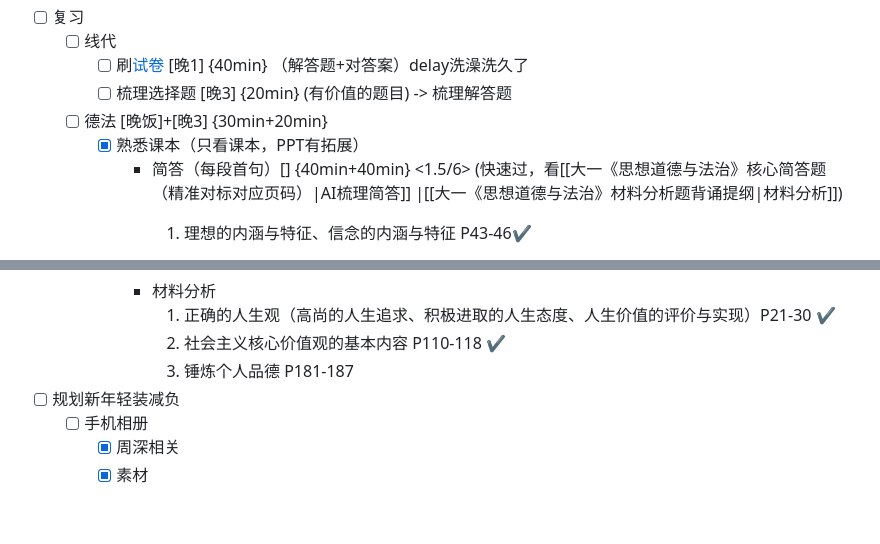
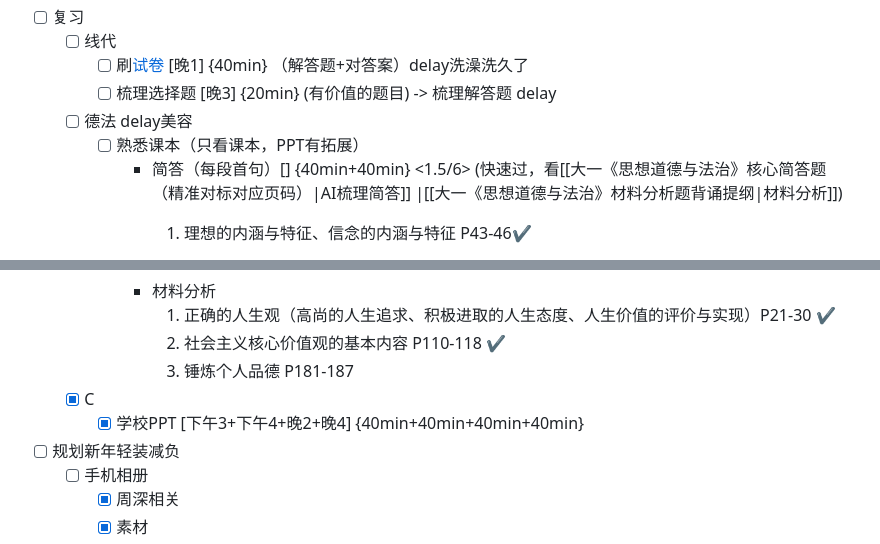
Before and after one commit to Charlie929-dot/charlie_vault, a Markdown page: daily/2026-01-11.md, 2 parts joined by grey strips. Drawn GitHub-style; blank space fills up the shorter version.

Commit message:
vault backup: 2026-01-11 23:50:25

```diff
--- a/daily/2026-01-11.md
+++ b/daily/2026-01-11.md
@@ -36,9 +36,9 @@
 - [ ] 复习
 	- [ ] 线代
 		- [ ] 刷[试卷](C:\Users\HP\Desktop\西电\期末模拟卷\线性代数) [晚1] {40min} （解答题+对答案）delay洗澡洗久了
-		- [ ] 梳理选择题 [晚3] {20min}  (有价值的题目) -> 梳理解答题
-	- [ ] 德法 [晚饭]+[晚3] {30min+20min}
-		- [x]  熟悉课本（只看课本，PPT有拓展）
+		- [ ] 梳理选择题 [晚3] {20min}  (有价值的题目) -> 梳理解答题 delay
+	- [ ] 德法  delay美容
+		- [ ]  熟悉课本（只看课本，PPT有拓展）
 			- 简答（每段首句）[] {40min+40min} <1.5/6> (快速过，看[[大一《思想道德与法治》核心简答题（精准对标对应页码）|AI梳理简答]] |[[大一《思想道德与法治》材料分析题背诵提纲|材料分析]])
 				1. 理想的内涵与特征、信念的内涵与特征 P43-46✔️
 
@@ -55,6 +55,8 @@
 				1. 正确的人生观（高尚的人生追求、积极进取的人生态度、人生价值的评价与实现）P21-30 ✔️
 				2. 社会主义核心价值观的基本内容 P110-118 ✔️
 				3. 锤炼个人品德 P181-187
+	- [x] C
+		- [x] 学校PPT [下午3+下午4+晚2+晚4] {40min+40min+40min+40min}
 - [ ] 规划新年轻装减负
 	- [ ] 手机相册
 		- [x] 周深相关
```
